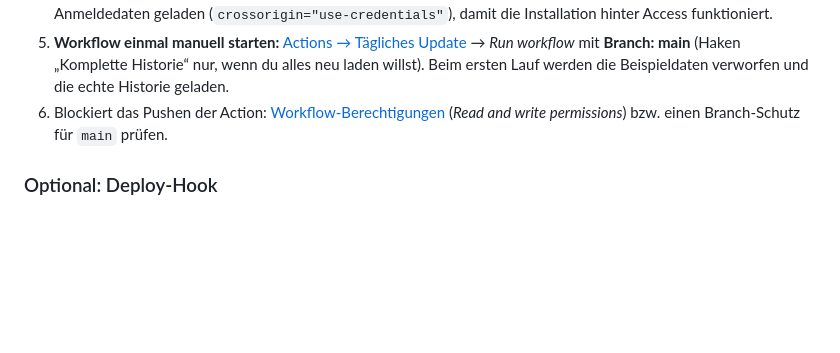
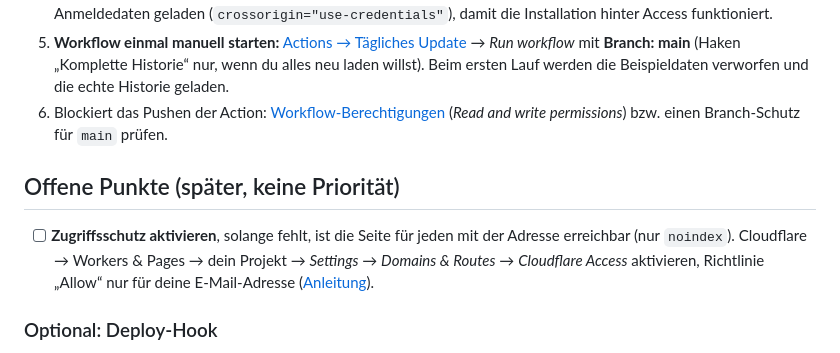
Before and after one commit to Ro83r7/Garmin, a Markdown page: README.md, the part around the change. Rendered like a GitHub page; blank space fills up the shorter version.

Commit message:
README: Zugriffsschutz als offener Punkt
Co-Authored-By: Claude Sonnet 5.5 <noreply@anthropic.com>
Claude-Session: https://claude.ai/code/session_01NTSKgNuE8xY5giwVCz3oZA

```diff
--- a/README.md
+++ b/README.md
@@ -51,6 +51,12 @@ Cloudflare Pages veröffentlicht den Ordner site/ direkt aus dem Repo
 6. Blockiert das Pushen der Action: [Workflow-Berechtigungen](https://github.com/Ro83r7/Garmin/settings/actions)
    (*Read and write permissions*) bzw. einen Branch-Schutz für `main` prüfen.
 
+## Offene Punkte (später, keine Priorität)
+
+- [ ] **Zugriffsschutz aktivieren**, solange fehlt, ist die Seite für jeden mit der Adresse erreichbar (nur `noindex`).
+  Cloudflare → Workers & Pages → dein Projekt → *Settings* → *Domains & Routes* → *Cloudflare Access* aktivieren,
+  Richtlinie „Allow“ nur für deine E-Mail-Adresse ([Anleitung](https://developers.cloudflare.com/cloudflare-one/applications/configure-apps/self-hosted-public-app/)).
+
 ### Optional: Deploy-Hook
 
 Veröffentlicht Cloudflare nach dem Action-Commit nicht von selbst neu (normalerweise tut es das, weil der
```
